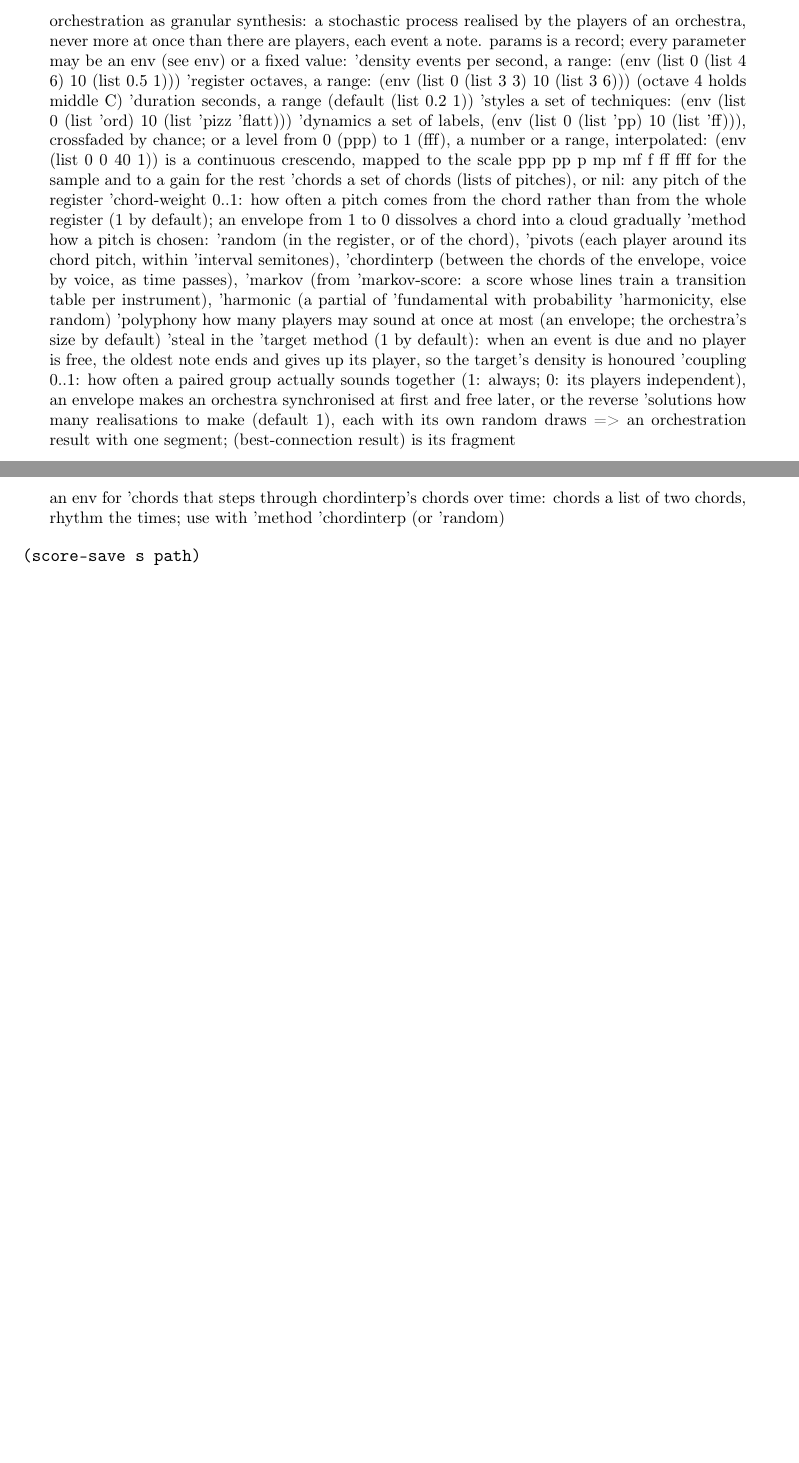
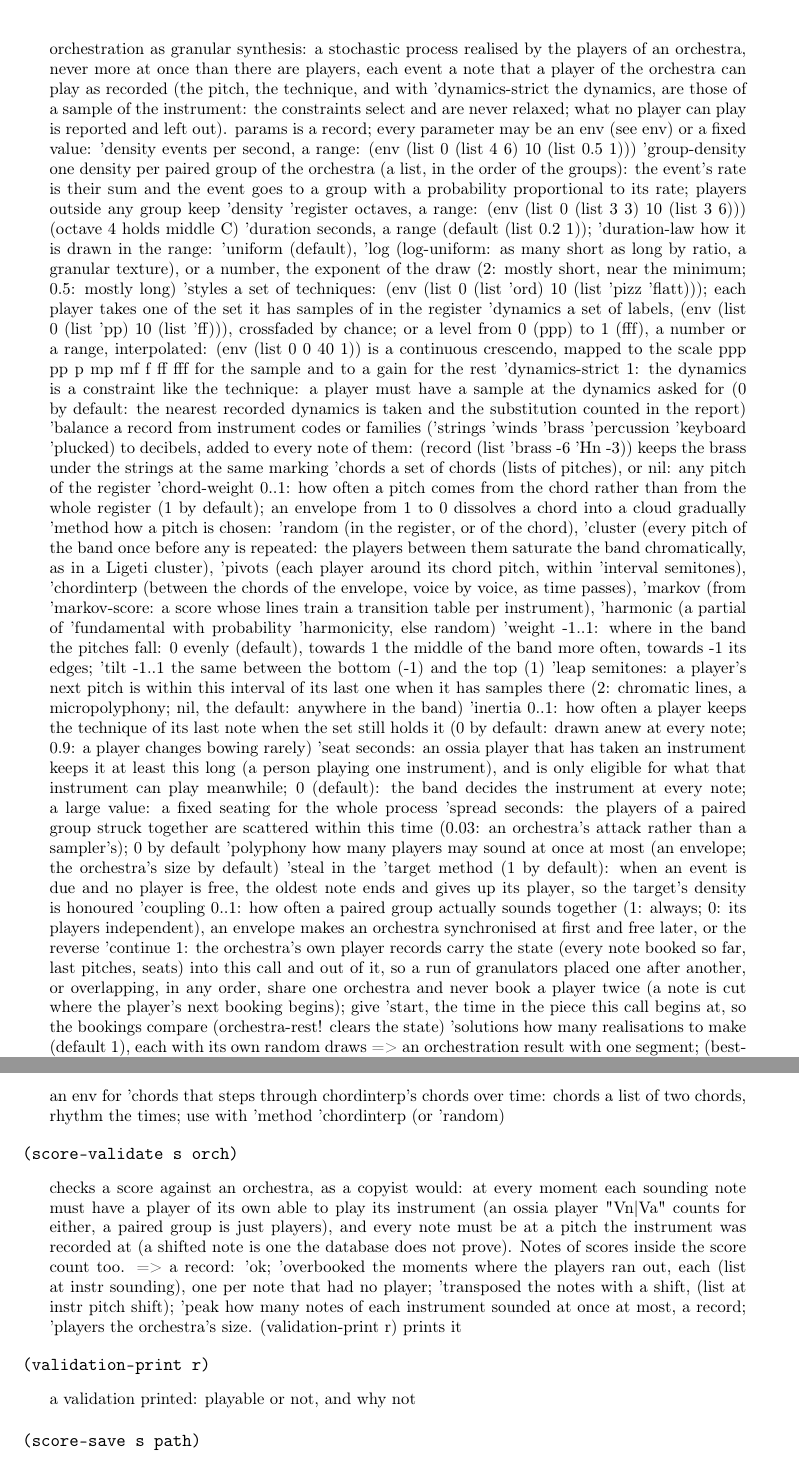
Before and after one commit to CarmineCella/musil, a LaTeX document (docs/musil_manual.tex): two parts of pages 72 and 75 of 79 before the commit and two parts of pages 74 and 78 of 82 after it, joined at a grey line, cut so that both start at the same text, the shorter picture padded with empty space. The pictures show the PDF file docs/musil_manual.pdf that the author committed with the source.

Commit message:
improved granulator - added examples - requires refinement on examples

```diff
--- a/docs/musil_manual.tex
+++ b/docs/musil_manual.tex
@@ -1448,4 +1448,3 @@ picks the nearest recorded dynamics and sets a gain between them for a truly con
 crescendo; \musil{'chord-weight} says how often a pitch comes from the chord rather than the
 register, so a chord dissolves into a cloud gradually; \musil{'coupling} says how often a paired group actually
 sounds together (an envelope from 1 to 0 makes an orchestra synchronised at first and free
-later); \musil{'solutions} asks for several realisations. The database is indexed once
@@ -1451,0 +1458,24 @@ later); \musil{'solutions} asks for several realisations. The database is indexe
+of its last note when the set still holds it; \musil{'leap} (semitones) keeps its next pitch
+within that interval of its last one when it has samples there (2: chromatic lines, a
+micropolyphony). The dynamics can be a constraint like the technique: with
+\musil{'dynamics-strict} a player must have a sample at the dynamics asked for
+(\musil{player-styles}, \musil{player-pitches} and \musil{db-pitches-at} take the dynamics
+too); without it the nearest recorded dynamics is taken and the substitution counted.
+\musil{'balance} is a record from instrument codes or families (\musil{'strings},
+\musil{'winds}, \musil{'brass}, \musil{'percussion}, \musil{'keyboard}, \musil{'plucked};
+\musil{instrument-family}) to decibels added to their notes, to keep the brass under the
+strings at the same marking (\musil{balance-gain}). Where the pitches fall in the band:
+\musil{'method 'cluster} gives every pitch of the band once before any is repeated, the
+counts shared by the players (a chromatic saturation, a Ligeti cluster, where random draws
+repeat and leave holes); \musil{'weight} ($-1$..1) draws the middle of the band more often
+(towards 1) or its edges (towards $-1$) and \musil{'tilt} its bottom or its top. Time:
+\musil{'spread} (seconds) scatters the players of a group struck together within that time
+(an orchestra's attack rather than a sampler's); \musil{'duration-law} draws the duration
+in its range uniformly, log-uniformly (\musil{'log}: as many short as long by ratio, a
+granular texture) or by an exponent (2: mostly short); \musil{'group-density} gives each
+paired group its own rate (the event's rate is their sum, the event goes to a group with a
+probability proportional to its rate). One orchestra for a whole piece: with
+\musil{'continue} the orchestra's own player records carry the state (every note booked so
+far, last pitches, seats) into the call and out of it, \musil{'start} being the time in the
+piece the call begins at, so a run of granulators placed one after another, or overlapping,
+in any order, share the same people and never book one twice (a note is cut where the
@@ -1451,0 +1487,3 @@ later); \musil{'solutions} asks for several realisations. The database is indexe
+against an orchestra as a copyist would: at every moment each sounding note must have a
+player of its own able to play its instrument (an ossia player counts for either, so it is
+a matching, not a count), and every note must be at a pitch the instrument was recorded at;
@@ -1615,7 +1656,7 @@ All in \texttt{examples/}, all run by \texttt{ctest}. Run them from that directo
 \texttt{nmf.mu}, \texttt{make\_audio\_demos.mu} & source separation of a four-stem mix by NMF, unsupervised and supervised; how every synthetic demo sound was made \\
 \texttt{simple\_score.mu}, \texttt{loaddb.mu}, \texttt{random\_music.mu}, \texttt{random\_collage.mu} & a score written by hand (a Bach chorale and one event of every kind); a sample database loaded and questioned; a random score of notes; a random collage of recordings, processing, notes, synths and functions \\
 \texttt{score\_in\_score.mu}, \texttt{algorithmic\_comp.mu} & phrases as scores inside sections inside a piece; the musical elements combined with the language \\
-\texttt{gran\_orchestration.mu}, \texttt{gran\_orchestration2.mu}, \texttt{modulations.mu}, \texttt{atmospheres.mu}, \texttt{atmospheres2.mu}, \texttt{morph\_orchestration.mu}, \texttt{dbgen.mu} & orchestration as granular synthesis: two processes from a unison to a storm and to a spectrum; one process, a parameter at a time (a pulse together that quickens, widens, comes apart, and ends in long loud sounds); Grisey's \emph{Modulations} simulated section by section; Ligeti's \emph{Atmosphères} as clusters in bands read off its register diagram, the dynamics off the measured loudness of a recording, and again with every envelope taken from the recording's curves; a recording orchestrated by its morphology; a feature file made from a folder of sounds \\
+\texttt{gran\_orchestration.mu}, \texttt{gran\_orchestration2.mu}, \texttt{gran\_orchestration3.mu}, \texttt{modulations.mu}, \texttt{atmospheres.mu}, \texttt{atmospheres2.mu}, \texttt{morph\_orchestration.mu}, \texttt{dbgen.mu} & orchestration as granular synthesis: two processes from a unison to a storm and to a spectrum; one process, a parameter at a time (a pulse together that quickens, widens, comes apart, and ends in long loud sounds); the players as people (seats, lines, clusters, a strike scattered, strict dynamics, two granulators on the same people, and the score validated against the orchestra); Grisey's \emph{Modulations} simulated section by section; Ligeti's \emph{Atmosphères} as clusters in bands read off its register diagram, the dynamics off the measured loudness of a recording, and again with every envelope taken from the recording's curves; a recording orchestrated by its morphology; a feature file made from a folder of sounds \\
 \texttt{bootstrap.mu} & Musil evaluating Musil: a metacircular evaluator and its REPL \\
 \bottomrule
 \end{tabular}
```
Also changed, not shown: CMakeLists.txt (+1 -0 lines), docs/ROADMAP.md (+14 -0 lines), docs/musil_manual.pdf, docs/musil_manual.tex (15 more changed lines), 17 other files.
